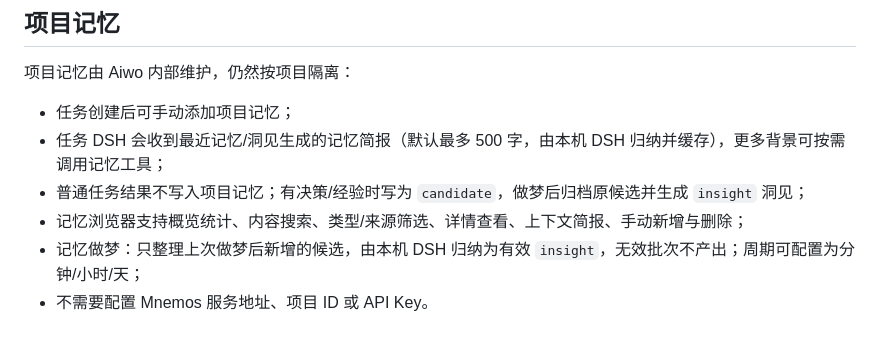
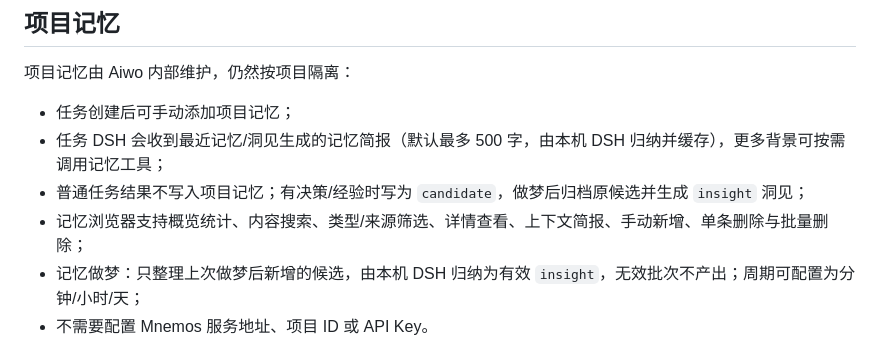
Before and after one commit to yechao666/Ryan, a Markdown page: README.md, the part around the change. Rendered like a GitHub page.

```diff
--- a/README.md
+++ b/README.md
@@ -131,7 +131,7 @@ node integrations/aiwo-instance/agent.mjs \
 - 任务创建后可手动添加项目记忆；
 - 任务 DSH 会收到最近记忆/洞见生成的记忆简报（默认最多 500 字，由本机 DSH 归纳并缓存），更多背景可按需调用记忆工具；
 - 普通任务结果不写入项目记忆；有决策/经验时写为 `candidate`，做梦后归档原候选并生成 `insight` 洞见；
-- 记忆浏览器支持概览统计、内容搜索、类型/来源筛选、详情查看、上下文简报、手动新增与删除；
+- 记忆浏览器支持概览统计、内容搜索、类型/来源筛选、详情查看、上下文简报、手动新增、单条删除与批量删除；
 - 记忆做梦：只整理上次做梦后新增的候选，由本机 DSH 归纳为有效 `insight`，无效批次不产出；周期可配置为分钟/小时/天；
 - 不需要配置 Mnemos 服务地址、项目 ID 或 API Key。
 
```
Also changed, not shown: docs/api.md (+2 -1 lines), docs/screenshots/35-aiwo-memory-bulk-delete.png (added), 4 other files.
